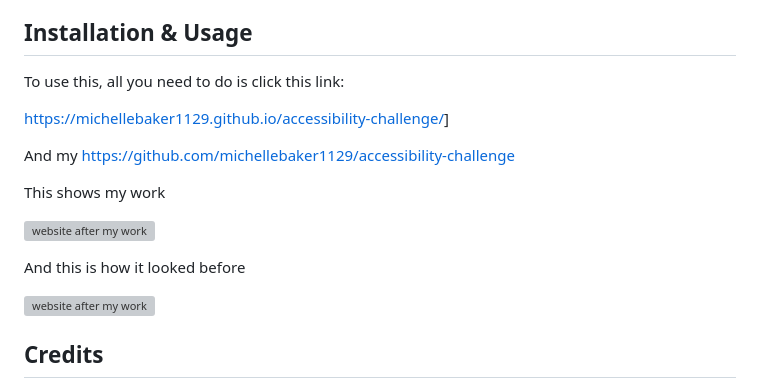
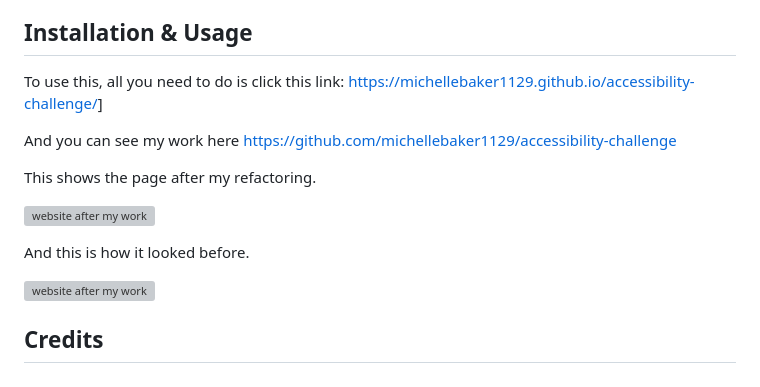
Before and after one commit to michellebaker1129/accessibility-challenge, a Markdown page: README.md, the part around the change. GitHub-like rendering; grey boxes are pictures that could not be loaded.

Commit message:
add deployed link

```diff
--- a/README.md
+++ b/README.md
@@ -28,17 +28,15 @@ Technology used
 
 ## Installation & Usage
 
-To use this, all you need to do is click this link:
+To use this, all you need to do is click this link: [https://michellebaker1129.github.io/accessibility-challenge/](https://michellebaker1129.github.io/accessibility-challenge/)]
 
-[https://michellebaker1129.github.io/accessibility-challenge/](https://michellebaker1129.github.io/accessibility-challenge/)]
+And you can see my work here [https://github.com/michellebaker1129/accessibility-challenge](https://github.com/michellebaker1129/accessibility-challenge)
 
-And my [https://github.com/michellebaker1129/accessibility-challenge](https://github.com/michellebaker1129/accessibility-challenge)
-
-This shows my work
+This shows the page after my refactoring.
 
 ![website after my work](https://github.com/michellebaker1129/accessibility-challenge/blob/main/Develop/assets/images/readme-image-before.png?raw=true)
 
-And this is how it looked before
+And this is how it looked before.
 
 ![website after my work](https://github.com/michellebaker1129/accessibility-challenge/blob/main/Develop/assets/images/readme-image-after.png?raw=true)
 
```
